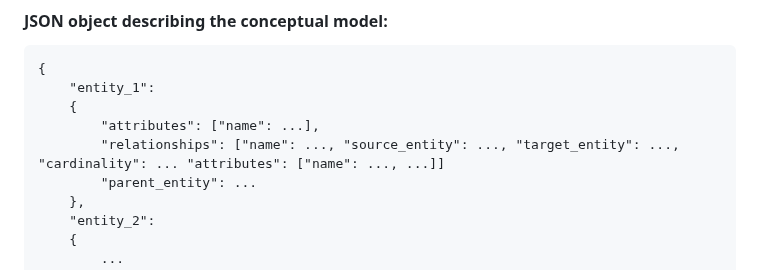
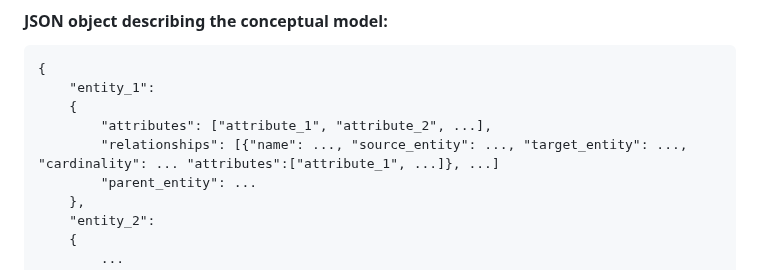
Before and after one commit to Dominik7131/Conceptual-Modeling-LLM-Assistant, a Markdown page: LLM_assistant_api.md, the part around the change. GitHub-like rendering.

```diff
--- a/LLM_assistant_api.md
+++ b/LLM_assistant_api.md
@@ -52,8 +52,8 @@
 {
 	"entity_1":
 	{
-		"attributes": ["name": ...],
-	  	"relationships": ["name": ..., "source_entity": ..., "target_entity": ..., "cardinality": ... "attributes": ["name": ..., ...]]
+		"attributes": ["attribute_1", "attribute_2", ...],
+	  	"relationships": [{"name": ..., "source_entity": ..., "target_entity": ..., "cardinality": ... "attributes":["attribute_1", ...]}, ...]
 		"parent_entity": ...
 	},
 	"entity_2":
```
